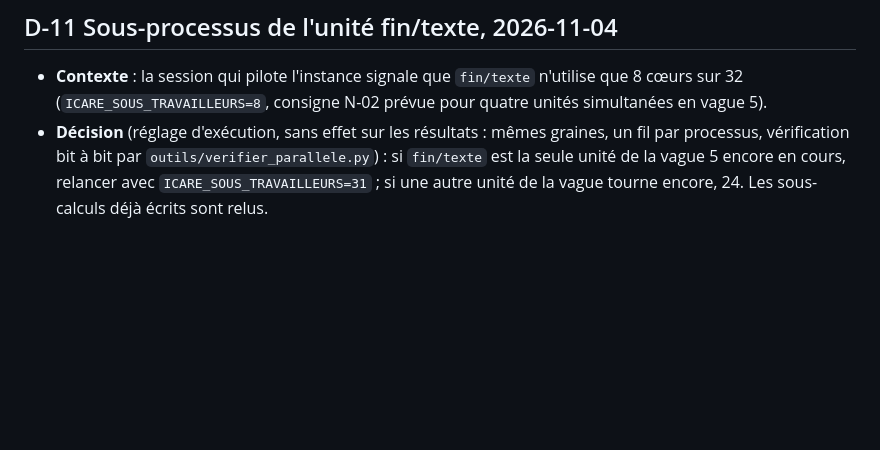
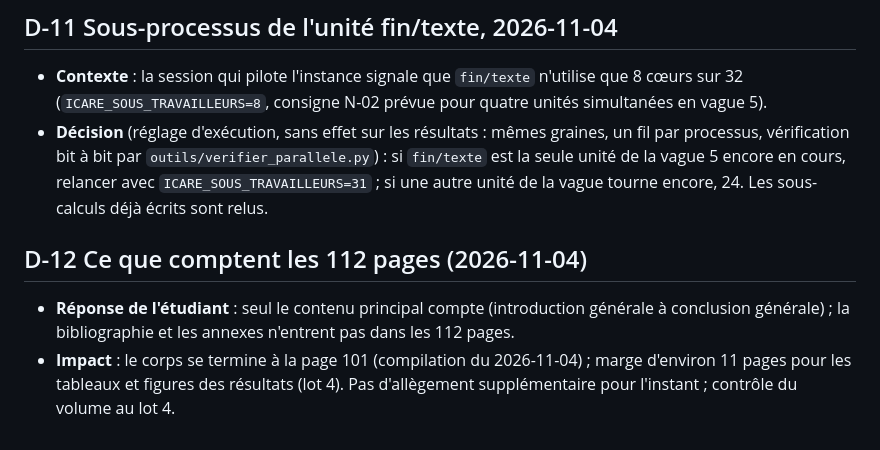
Before and after one commit to Kanaicare8/em-classique-vs-variationnel, a Markdown page: SUIVI/DECISIONS.md, the part around the change. Rendered like a GitHub page; blank space fills up the shorter version.

Commit message:
Suivi : décision D-12 (volume)

```diff
--- a/SUIVI/DECISIONS.md
+++ b/SUIVI/DECISIONS.md
@@ -162,3 +162,10 @@ seront reprises ici en phase 1, après lecture complète de ces notes.
   bit à bit par `outils/verifier_parallele.py`) : si `fin/texte` est la seule unité de la vague 5 encore en cours,
   relancer avec `ICARE_SOUS_TRAVAILLEURS=31` ; si une autre unité de la vague tourne encore, 24. Les sous-calculs déjà
   écrits sont relus.
+
+## D-12 Ce que comptent les 112 pages (2026-11-04)
+
+- **Réponse de l'étudiant** : seul le contenu principal compte (introduction générale à conclusion générale) ; la
+  bibliographie et les annexes n'entrent pas dans les 112 pages.
+- **Impact** : le corps se termine à la page 101 (compilation du 2026-11-04) ; marge d'environ 11 pages pour les
+  tableaux et figures des résultats (lot 4). Pas d'allègement supplémentaire pour l'instant ; contrôle du volume au lot 4.
```
Also changed, not shown: SUIVI/JOURNAL.md (+1 -0 lines).
